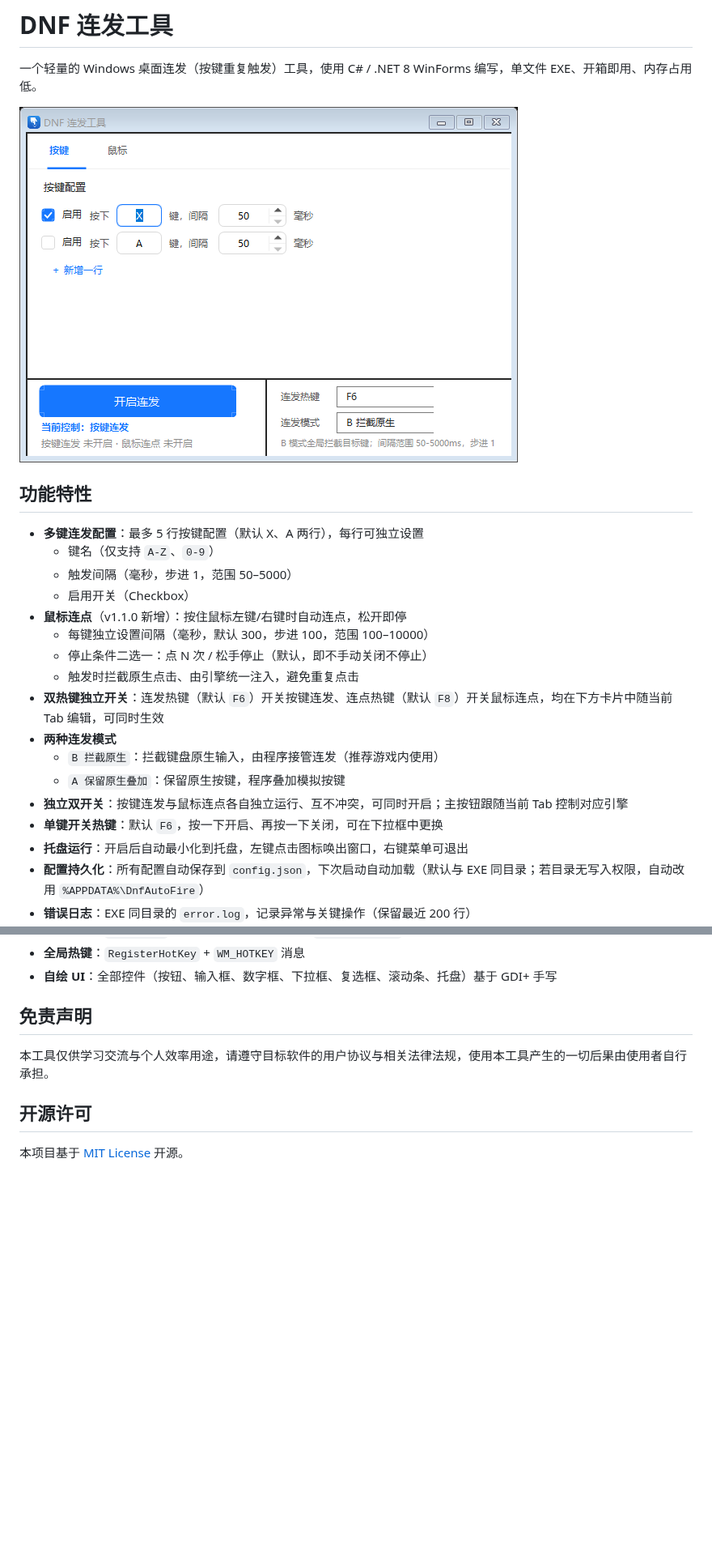
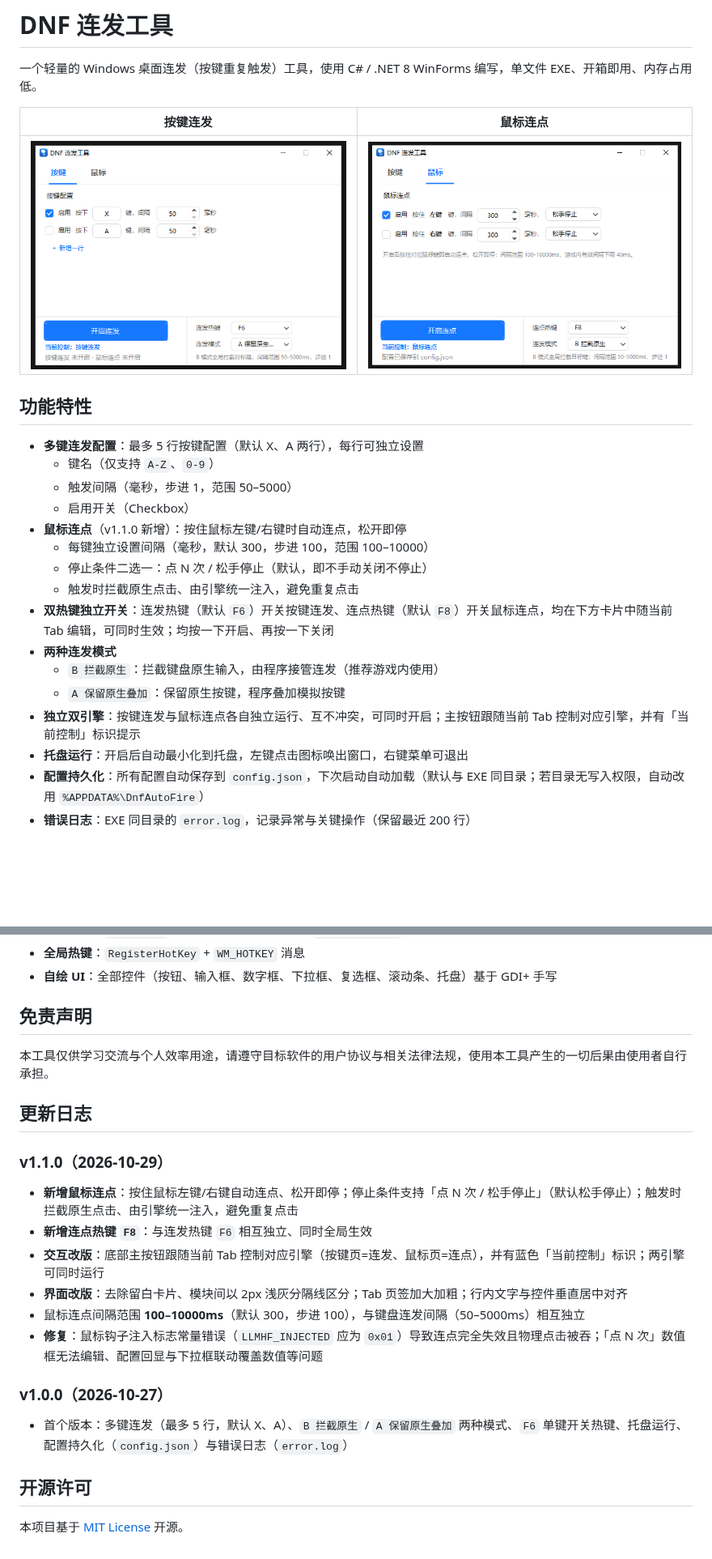
Before and after one commit to wp993080086/dnf-autofire, a Markdown page: README.md, 2 parts joined by grey strips. Shown at 81% size. Drawn GitHub-style; pictures changed too: docs/screenShot_1.png (added), docs/screenShot_2.png (added), docs/screenshot.png (deleted); blank space fills up the shorter version.

Commit message:
docs: README 更新——双页截图、描述同步 v1.1.0、新增更新日志

```diff
--- a/README.md
+++ b/README.md
@@ -2,7 +2,9 @@
 
 一个轻量的 Windows 桌面连发（按键重复触发）工具，使用 C# / .NET 8 WinForms 编写，单文件 EXE、开箱即用、内存占用低。
 
-![界面预览](docs/screenshot.png)
+| 按键连发 | 鼠标连点 |
+| --- | --- |
+| ![按键连发页](docs/screenShot_1.png) | ![鼠标连点页](docs/screenShot_2.png) |
 
 ## 功能特性
 
@@ -14,12 +16,11 @@
   - 每键独立设置间隔（毫秒，默认 300，步进 100，范围 100–10000）
   - 停止条件二选一：点 N 次 / 松手停止（默认，即不手动关闭不停止）
   - 触发时拦截原生点击、由引擎统一注入，避免重复点击
-- **双热键独立开关**：连发热键（默认 `F6`）开关按键连发、连点热键（默认 `F8`）开关鼠标连点，均在下方卡片中随当前 Tab 编辑，可同时生效
+- **双热键独立开关**：连发热键（默认 `F6`）开关按键连发、连点热键（默认 `F8`）开关鼠标连点，均在下方卡片中随当前 Tab 编辑，可同时生效；均按一下开启、再按一下关闭
 - **两种连发模式**
   - `B 拦截原生`：拦截键盘原生输入，由程序接管连发（推荐游戏内使用）
   - `A 保留原生叠加`：保留原生按键，程序叠加模拟按键
-- **独立双开关**：按键连发与鼠标连点各自独立运行、互不冲突，可同时开启；主按钮跟随当前 Tab 控制对应引擎
-- **单键开关热键**：默认 `F6`，按一下开启、再按一下关闭，可在下拉框中更换
+- **独立双引擎**：按键连发与鼠标连点各自独立运行、互不冲突，可同时开启；主按钮跟随当前 Tab 控制对应引擎，并有「当前控制」标识提示
 - **托盘运行**：开启后自动最小化到托盘，左键点击图标唤出窗口，右键菜单可退出
 - **配置持久化**：所有配置自动保存到 `config.json`，下次启动自动加载（默认与 EXE 同目录；若目录无写入权限，自动改用 `%APPDATA%\DnfAutoFire`）
 - **错误日志**：EXE 同目录的 `error.log`，记录异常与关键操作（保留最近 200 行）
@@ -118,6 +119,21 @@ dotnet publish -c Release -r win-x64 ^
 
 本工具仅供学习交流与个人效率用途，请遵守目标软件的用户协议与相关法律法规，使用本工具产生的一切后果由使用者自行承担。
 
+## 更新日志
+
+### v1.1.0（2026-10-29）
+
+- **新增鼠标连点**：按住鼠标左键/右键自动连点、松开即停；停止条件支持「点 N 次 / 松手停止」（默认松手停止）；触发时拦截原生点击、由引擎统一注入，避免重复点击
+- **新增连点热键 `F8`**：与连发热键 `F6` 相互独立、同时全局生效
+- **交互改版**：底部主按钮跟随当前 Tab 控制对应引擎（按键页=连发、鼠标页=连点），并有蓝色「当前控制」标识；两引擎可同时运行
+- **界面改版**：去除留白卡片、模块间以 2px 浅灰分隔线区分；Tab 页签加大加粗；行内文字与控件垂直居中对齐
+- 鼠标连点间隔范围 **100–10000ms**（默认 300，步进 100），与键盘连发间隔（50–5000ms）相互独立
+- **修复**：鼠标钩子注入标志常量错误（`LLMHF_INJECTED` 应为 `0x01`）导致连点完全失效且物理点击被吞；「点 N 次」数值框无法编辑、配置回显与下拉框联动覆盖数值等问题
+
+### v1.0.0（2026-10-27）
+
+- 首个版本：多键连发（最多 5 行，默认 X、A）、`B 拦截原生` / `A 保留原生叠加` 两种模式、`F6` 单键开关热键、托盘运行、配置持久化（`config.json`）与错误日志（`error.log`）
+
 ## 开源许可
 
 本项目基于 [MIT License](LICENSE) 开源。
```
Also changed, not shown: other parts of README.md (+2 -2 lines).
